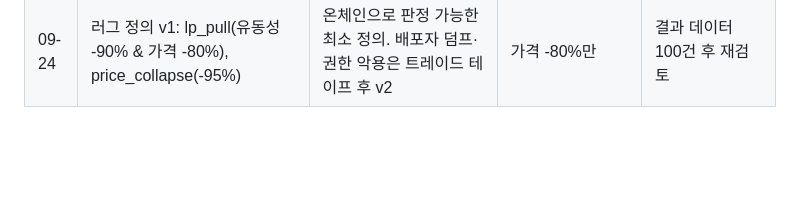
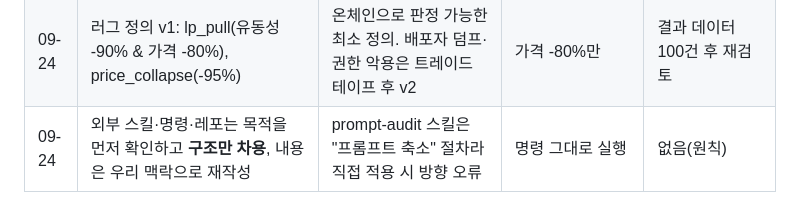
Before and after one commit to Junsberg/AI_LAB, a Markdown page: docs/DECISIONS.md, the part around the change. GitHub-like rendering; blank space fills up the shorter version.

Commit message:
decisions: adopt structure of external skills, never run them blind
Co-Authored-By: Claude Fable 5.1 <noreply@anthropic.com>
Claude-Session: https://claude.ai/code/session_01XLHtLzDv7FCVtq1TmBZQ5G

```diff
--- a/docs/DECISIONS.md
+++ b/docs/DECISIONS.md
@@ -18,3 +18,4 @@
 | 09-24 | 추적 불가(hub) 자금원은 클러스터 결합 제외 | 미등록 거래소가 무관한 배포자를 한 클러스터로 묶음 | 결합 허용 | 없음 |
 | 09-24 | 첫 입금은 지갑 최초 5개 거래 안에서만 인정 | 25개 스캔 시 늦은 입금을 첫 입금으로 오인(12건) | 25개 스캔 | 파서가 WSOL 언랩 등 다른 입금 형태 지원 시 확장 |
 | 09-24 | 러그 정의 v1: lp_pull(유동성 -90% & 가격 -80%), price_collapse(-95%) | 온체인으로 판정 가능한 최소 정의. 배포자 덤프·권한 악용은 트레이드 테이프 후 v2 | 가격 -80%만 | 결과 데이터 100건 후 재검토 |
+| 09-24 | 외부 스킬·명령·레포는 목적을 먼저 확인하고 **구조만 차용**, 내용은 우리 맥락으로 재작성 | prompt-audit 스킬은 "프롬프트 축소" 절차라 직접 적용 시 방향 오류 | 명령 그대로 실행 | 없음(원칙) |
```
